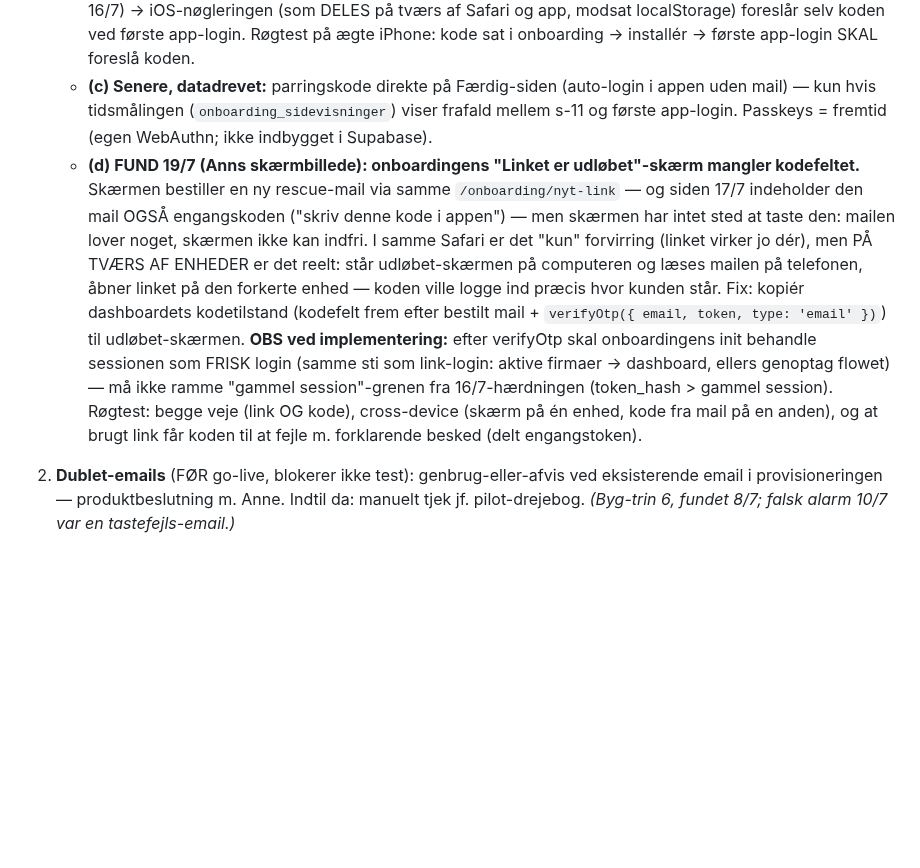
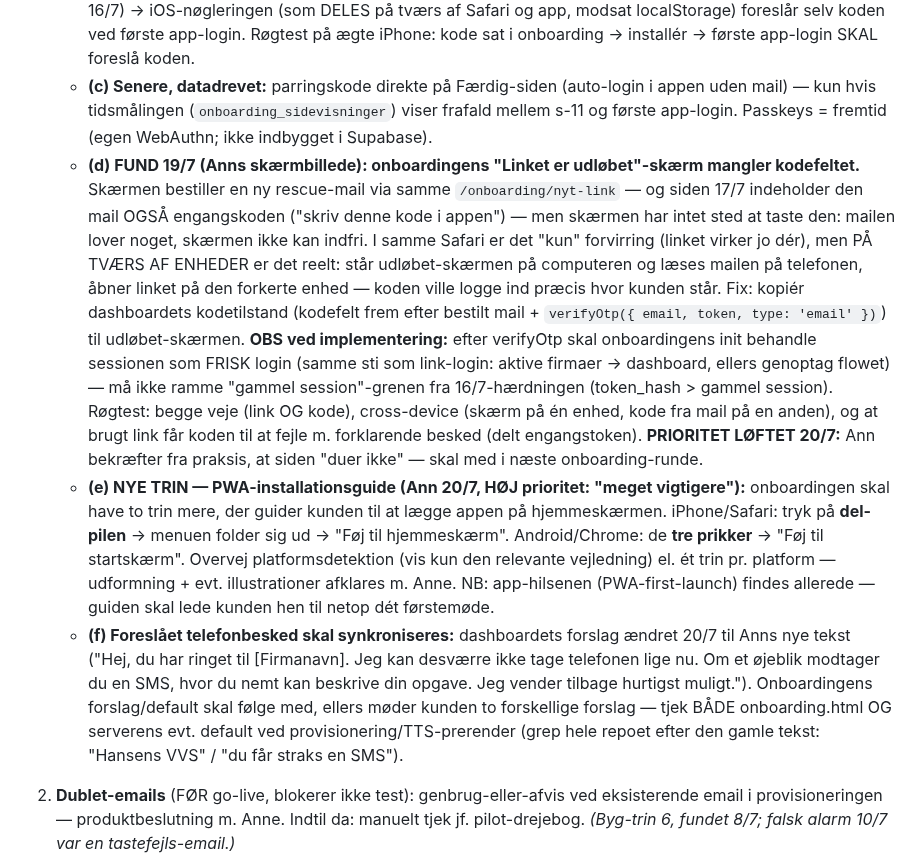
Before and after one commit to AnneAnn-dev/sms-backend, a Markdown page: docs/ditdigitalekontor-drift-runbook.md, the part around one of its changes. Drawn GitHub-style; blank space fills up the shorter version.

Commit message:
logonskaerm nu med plads

```diff
--- a/docs/ditdigitalekontor-drift-runbook.md
+++ b/docs/ditdigitalekontor-drift-runbook.md
@@ -361,7 +361,9 @@ Resten kan lægges ovenpå, når I har luft.
    - **(a) ✅ BYGGET — 6-cifret engangskode i appen:** `generateLink` returnerer allerede `email_otp` ud over `hashed_token`. Udvid rescue-mailen (`sendLoginLinkMail`) med koden ("Eller skriv denne kode i appen: 123456") + et kodefelt på dashboardets login-skærm → `verifyOtp({ email, token, type: 'email' })`. Kunden kommer ind **uden at forlade appen**. Ingen nye Supabase-features, egen Scaleway-mail, EU-princippet intakt. Anti-enumeration/rate-limit i `/onboarding/nyt-link` genbruges uændret. Filerne (mail.js, onboarding-link.js, dashboard.html) er hver især bagudkompatible — deploy-rækkefølge ligegyldig. **Røgtest (ægte iPhone, i den installerede app): bestil mail → koden foreslås over tastaturet fra Mail → [Log ind med koden] → inde. Test også at et allerede-åbnet link får koden til at fejle med den forklarende besked.**
    - **(b) ✅ BYGGET — autofyld (reducerer behovet for redning):** dashboardets login-felter skal have `autocomplete="email"` + `autocomplete="current-password"` (onboardingens kodefelt har `new-password` ✓ 16/7) → iOS-nøgleringen (som DELES på tværs af Safari og app, modsat localStorage) foreslår selv koden ved første app-login. Røgtest på ægte iPhone: kode sat i onboarding → installér → første app-login SKAL foreslå koden.
    - **(c) Senere, datadrevet:** parringskode direkte på Færdig-siden (auto-login i appen uden mail) — kun hvis tidsmålingen (`onboarding_sidevisninger`) viser frafald mellem s-11 og første app-login. Passkeys = fremtid (egen WebAuthn; ikke indbygget i Supabase).
-   - **(d) FUND 19/7 (Anns skærmbillede): onboardingens "Linket er udløbet"-skærm mangler kodefeltet.** Skærmen bestiller en ny rescue-mail via samme `/onboarding/nyt-link` — og siden 17/7 indeholder den mail OGSÅ engangskoden ("skriv denne kode i appen") — men skærmen har intet sted at taste den: mailen lover noget, skærmen ikke kan indfri. I samme Safari er det "kun" forvirring (linket virker jo dér), men PÅ TVÆRS AF ENHEDER er det reelt: står udløbet-skærmen på computeren og læses mailen på telefonen, åbner linket på den forkerte enhed — koden ville logge ind præcis hvor kunden står. Fix: kopiér dashboardets kodetilstand (kodefelt frem efter bestilt mail + `verifyOtp({ email, token, type: 'email' })`) til udløbet-skærmen. **OBS ved implementering:** efter verifyOtp skal onboardingens init behandle sessionen som FRISK login (samme sti som link-login: aktive firmaer → dashboard, ellers genoptag flowet) — må ikke ramme "gammel session"-grenen fra 16/7-hærdningen (token_hash > gammel session). Røgtest: begge veje (link OG kode), cross-device (skærm på én enhed, kode fra mail på en anden), og at brugt link får koden til at fejle m. forklarende besked (delt engangstoken).
+   - **(d) FUND 19/7 (Anns skærmbillede): onboardingens "Linket er udløbet"-skærm mangler kodefeltet.** Skærmen bestiller en ny rescue-mail via samme `/onboarding/nyt-link` — og siden 17/7 indeholder den mail OGSÅ engangskoden ("skriv denne kode i appen") — men skærmen har intet sted at taste den: mailen lover noget, skærmen ikke kan indfri. I samme Safari er det "kun" forvirring (linket virker jo dér), men PÅ TVÆRS AF ENHEDER er det reelt: står udløbet-skærmen på computeren og læses mailen på telefonen, åbner linket på den forkerte enhed — koden ville logge ind præcis hvor kunden står. Fix: kopiér dashboardets kodetilstand (kodefelt frem efter bestilt mail + `verifyOtp({ email, token, type: 'email' })`) til udløbet-skærmen. **OBS ved implementering:** efter verifyOtp skal onboardingens init behandle sessionen som FRISK login (samme sti som link-login: aktive firmaer → dashboard, ellers genoptag flowet) — må ikke ramme "gammel session"-grenen fra 16/7-hærdningen (token_hash > gammel session). Røgtest: begge veje (link OG kode), cross-device (skærm på én enhed, kode fra mail på en anden), og at brugt link får koden til at fejle m. forklarende besked (delt engangstoken). **PRIORITET LØFTET 20/7:** Ann bekræfter fra praksis, at siden "duer ikke" — skal med i næste onboarding-runde.
+   - **(e) NYE TRIN — PWA-installationsguide (Ann 20/7, HØJ prioritet: "meget vigtigere"):** onboardingen skal have to trin mere, der guider kunden til at lægge appen på hjemmeskærmen. iPhone/Safari: tryk på **del-pilen** → menuen folder sig ud → "Føj til hjemmeskærm". Android/Chrome: de **tre prikker** → "Føj til startskærm". Overvej platformsdetektion (vis kun den relevante vejledning) el. ét trin pr. platform — udformning + evt. illustrationer afklares m. Anne. NB: app-hilsenen (PWA-first-launch) findes allerede — guiden skal lede kunden hen til netop dét førstemøde.
+   - **(f) Foreslået telefonbesked skal synkroniseres:** dashboardets forslag ændret 20/7 til Anns nye tekst ("Hej, du har ringet til [Firmanavn]. Jeg kan desværre ikke tage telefonen lige nu. Om et øjeblik modtager du en SMS, hvor du nemt kan beskrive din opgave. Jeg vender tilbage hurtigst muligt."). Onboardingens forslag/default skal følge med, ellers møder kunden to forskellige forslag — tjek BÅDE onboarding.html OG serverens evt. default ved provisionering/TTS-prerender (grep hele repoet efter den gamle tekst: "Hansens VVS" / "du får straks en SMS").
 2. **Dublet-emails** (FØR go-live, blokerer ikke test): genbrug-eller-afvis ved eksisterende email i provisioneringen — produktbeslutning m. Anne. Indtil da: manuelt tjek jf. pilot-drejebog. *(Byg-trin 6, fundet 8/7; falsk alarm 10/7 var en tastefejls-email.)*
 3. **Trin 6 E — varslinger** (produktbeslutning m. Anne, scope udvidet 10/7): (a) "vi er på sagen"-mail ved strandet provisionering (VIGTIGST — kunden har betalt og hører i dag INTET), (b) dunning-varsling/grace, (c) retention-alarm til os ved cancel, (d) **NY 10/7:** detektion af uleveret velkomstmail/aldrig-logget-ind (tastefejls-email → kunde med service men uden adgang).
 4. **Checkout-vars + kunde-broen** (go-live-gate): `FRISBII_PLAN_HANDLE` (= trial-planens handle!) + `SIMPLY_BASE_URL` i BEGGE miljøer. **Broen (fundet m. kundeøjne 11/7):** efter betaling lander kunden i dag i "Cannot GET /" — accept_url skal pege på en designet "Tak — tjek din mail for dit login-link"-side (Anne laver siden), og backend-roden skal have en venlig rod-rute (redirect til ditdigitalekontor.dk) — rå 404 må aldrig vises et menneske. *(Delvis genvej: sæt trial-planens handle i staging som led i checkout-test.)*
```
Also changed, not shown: other parts of docs/ditdigitalekontor-drift-runbook.md (+4 -0 lines).
